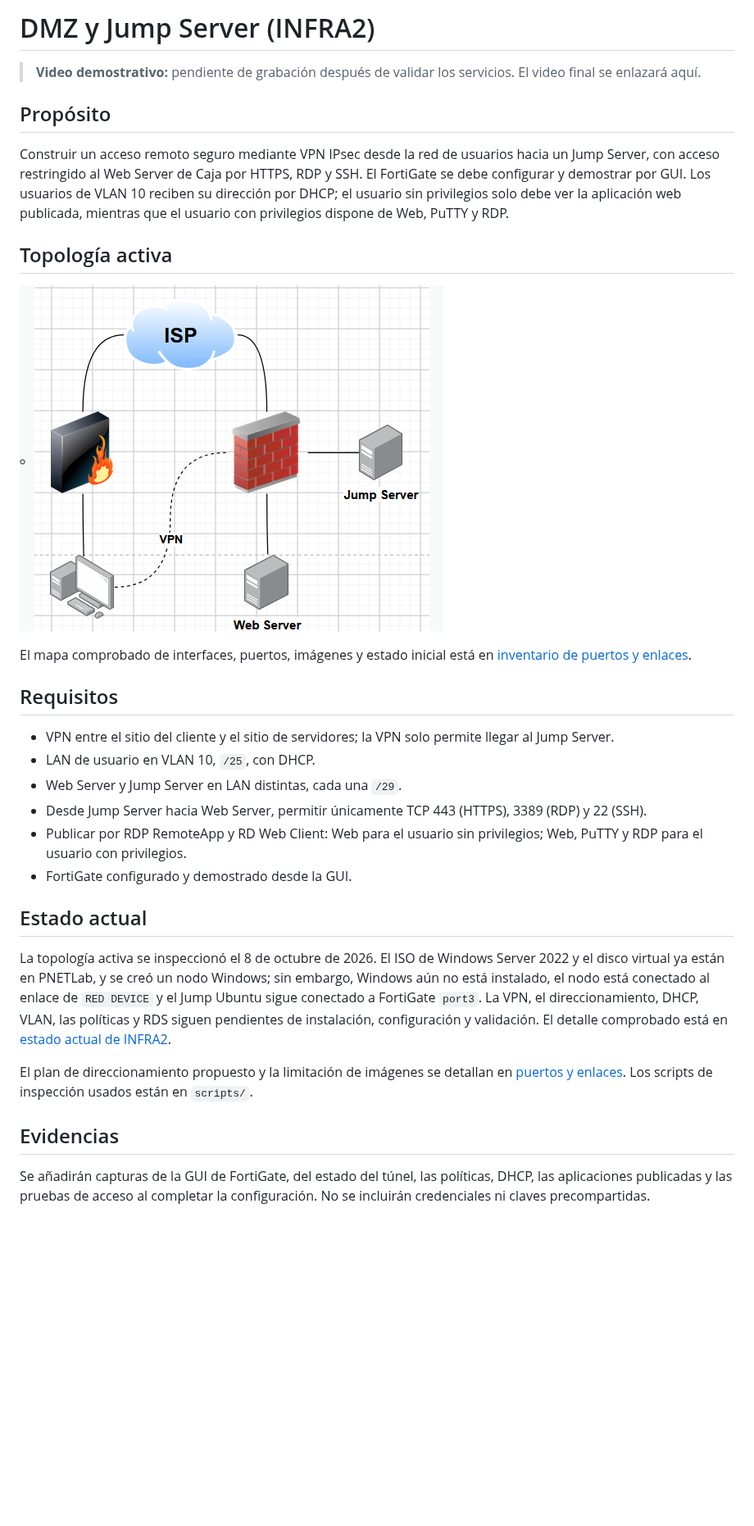
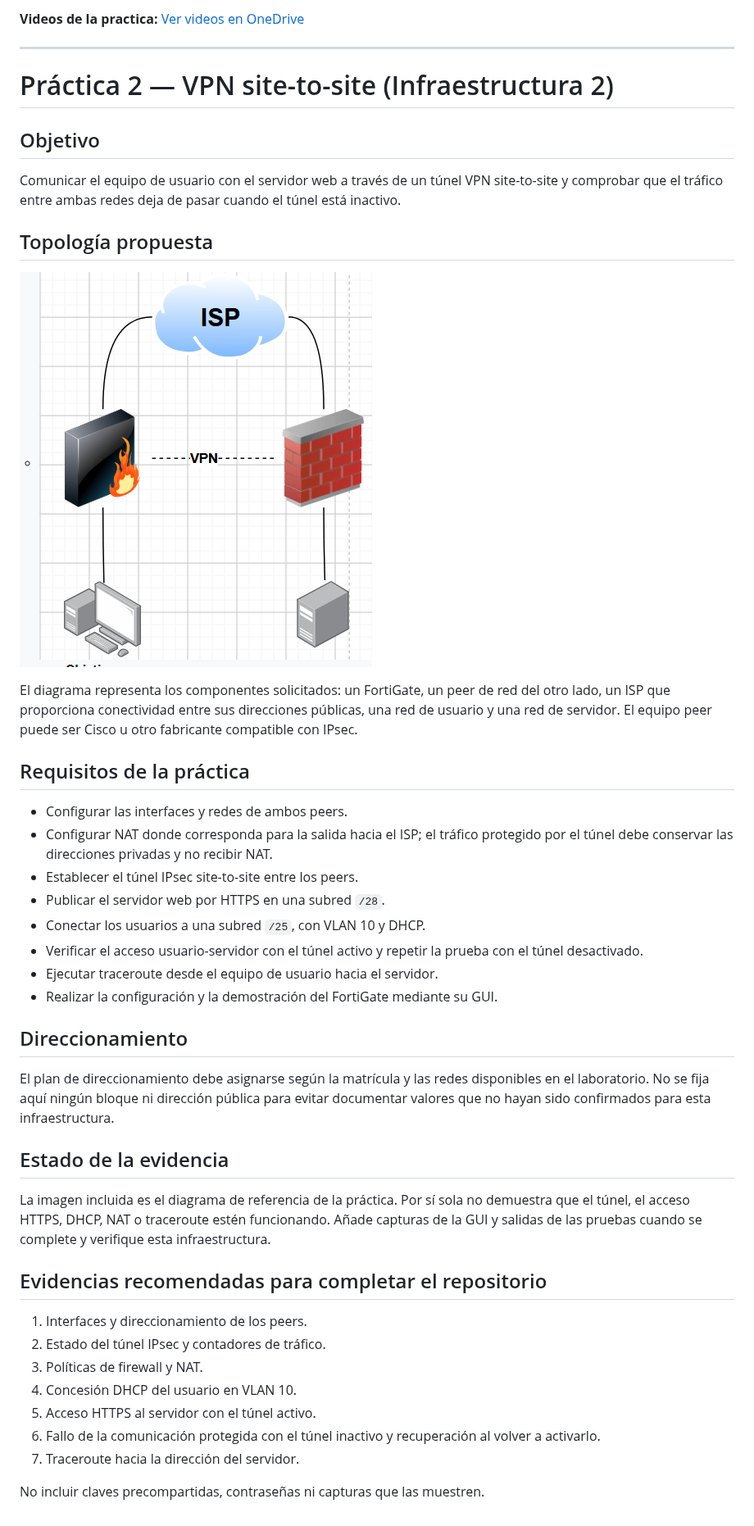
Before and after one commit to clroz/Practica-2-VPN-INFRA2, a Markdown page: README.md, the part around the change. Shown at 82% size. Rendered like a GitHub page; pictures changed too: docs/imagenes/topologia-infra2.png; blank space fills up the shorter version.

Commit message:
Restore VPN site-to-site INFRA2 repository

```diff
--- a/README.md
+++ b/README.md
@@ -1,32 +1,46 @@
-# DMZ y Jump Server (INFRA2)
+**Videos de la practica:** [Ver videos en OneDrive](https://1drv.ms/f/c/6b63aaec5c0ec7fc/IgDIK3ZKiVDHSqMyiQD1d0EqAV-zz2bVrkTrJduTAsyBIc8?e=ad0NjO)
 
-> **Video demostrativo:** pendiente de grabación después de validar los servicios. El video final se enlazará aquí.
+---
 
-## Propósito
+# Práctica 2 — VPN site-to-site (Infraestructura 2)
 
-Construir un acceso remoto seguro mediante VPN IPsec desde la red de usuarios hacia un Jump Server, con acceso restringido al Web Server de Caja por HTTPS, RDP y SSH. El FortiGate se debe configurar y demostrar por GUI. Los usuarios de VLAN 10 reciben su dirección por DHCP; el usuario sin privilegios solo debe ver la aplicación web publicada, mientras que el usuario con privilegios dispone de Web, PuTTY y RDP.
+## Objetivo
 
-## Topología activa
+Comunicar el equipo de usuario con el servidor web a través de un túnel VPN site-to-site y comprobar que el tráfico entre ambas redes deja de pasar cuando el túnel está inactivo.
 
-![Diagrama de referencia de la práctica](docs/imagenes/topologia-infra2.png)
+## Topología propuesta
 
-El mapa comprobado de interfaces, puertos, imágenes y estado inicial está en [inventario de puertos y enlaces](docs/puertos-topologia-activa.md).
+![Diagrama de referencia de Infraestructura 2](docs/imagenes/topologia-infra2.png)
 
-## Requisitos
+El diagrama representa los componentes solicitados: un FortiGate, un peer de red del otro lado, un ISP que proporciona conectividad entre sus direcciones públicas, una red de usuario y una red de servidor. El equipo peer puede ser Cisco u otro fabricante compatible con IPsec.
 
-- VPN entre el sitio del cliente y el sitio de servidores; la VPN solo permite llegar al Jump Server.
-- LAN de usuario en VLAN 10, `/25`, con DHCP.
-- Web Server y Jump Server en LAN distintas, cada una `/29`.
-- Desde Jump Server hacia Web Server, permitir únicamente TCP 443 (HTTPS), 3389 (RDP) y 22 (SSH).
-- Publicar por RDP RemoteApp y RD Web Client: Web para el usuario sin privilegios; Web, PuTTY y RDP para el usuario con privilegios.
-- FortiGate configurado y demostrado desde la GUI.
+## Requisitos de la práctica
 
-## Estado actual
+- Configurar las interfaces y redes de ambos peers.
+- Configurar NAT donde corresponda para la salida hacia el ISP; el tráfico protegido por el túnel debe conservar las direcciones privadas y no recibir NAT.
+- Establecer el túnel IPsec site-to-site entre los peers.
+- Publicar el servidor web por HTTPS en una subred `/28`.
+- Conectar los usuarios a una subred `/25`, con VLAN 10 y DHCP.
+- Verificar el acceso usuario-servidor con el túnel activo y repetir la prueba con el túnel desactivado.
+- Ejecutar traceroute desde el equipo de usuario hacia el servidor.
+- Realizar la configuración y la demostración del FortiGate mediante su GUI.
 
-La topología activa se inspeccionó el 8 de octubre de 2026. El ISO de Windows Server 2022 y el disco virtual ya están en PNETLab, y se creó un nodo Windows; sin embargo, Windows aún no está instalado, el nodo está conectado al enlace de `RED DEVICE` y el Jump Ubuntu sigue conectado a FortiGate `port3`. La VPN, el direccionamiento, DHCP, VLAN, las políticas y RDS siguen pendientes de instalación, configuración y validación. El detalle comprobado está en [estado actual de INFRA2](docs/estado-actual-infra2.md).
+## Direccionamiento
 
-El plan de direccionamiento propuesto y la limitación de imágenes se detallan en [puertos y enlaces](docs/puertos-topologia-activa.md). Los scripts de inspección usados están en `scripts/`.
+El plan de direccionamiento debe asignarse según la matrícula y las redes disponibles en el laboratorio. No se fija aquí ningún bloque ni dirección pública para evitar documentar valores que no hayan sido confirmados para esta infraestructura.
 
-## Evidencias
+## Estado de la evidencia
 
-Se añadirán capturas de la GUI de FortiGate, del estado del túnel, las políticas, DHCP, las aplicaciones publicadas y las pruebas de acceso al completar la configuración. No se incluirán credenciales ni claves precompartidas.
+La imagen incluida es el diagrama de referencia de la práctica. Por sí sola no demuestra que el túnel, el acceso HTTPS, DHCP, NAT o traceroute estén funcionando. Añade capturas de la GUI y salidas de las pruebas cuando se complete y verifique esta infraestructura.
+
+## Evidencias recomendadas para completar el repositorio
+
+1. Interfaces y direccionamiento de los peers.
+2. Estado del túnel IPsec y contadores de tráfico.
+3. Políticas de firewall y NAT.
+4. Concesión DHCP del usuario en VLAN 10.
+5. Acceso HTTPS al servidor con el túnel activo.
+6. Fallo de la comunicación protegida con el túnel inactivo y recuperación al volver a activarlo.
+7. Traceroute hacia la dirección del servidor.
+
+No incluir claves precompartidas, contraseñas ni capturas que las muestren.
```
Also changed, not shown: docs/estado-actual-infra2.md (deleted, +0 -30 lines), docs/puertos-topologia-activa.md (deleted, +0 -30 lines), 14 other files.
